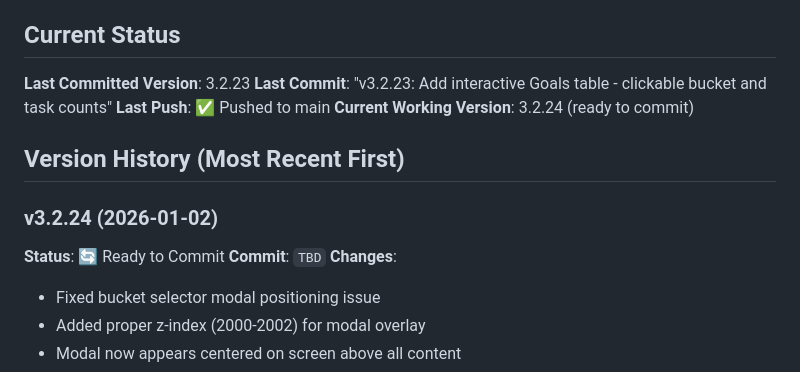
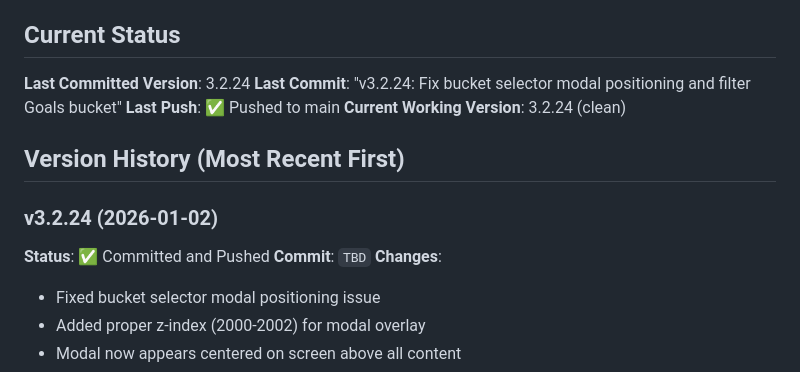
Before and after one commit to skibatech/skibatech.github.io, a Markdown page: private/planner/DEVELOPMENT.md, the part around the change. GitHub-like rendering.

```diff
--- a/private/planner/DEVELOPMENT.md
+++ b/private/planner/DEVELOPMENT.md
@@ -4,15 +4,15 @@
 **For version control workflow and rules, see [VERSION_CONTROL.md](VERSION_CONTROL.md).**
 
 ## Current Status
-**Last Committed Version**: 3.2.23
-**Last Commit**: "v3.2.23: Add interactive Goals table - clickable bucket and task counts"
+**Last Committed Version**: 3.2.24
+**Last Commit**: "v3.2.24: Fix bucket selector modal positioning and filter Goals bucket"
 **Last Push**: ✅ Pushed to main
-**Current Working Version**: 3.2.24 (ready to commit)
+**Current Working Version**: 3.2.24 (clean)
 
 ## Version History (Most Recent First)
 
 ### v3.2.24 (2026-01-02)
-**Status**: 🔄 Ready to Commit
+**Status**: ✅ Committed and Pushed
 **Commit**: `TBD`
 **Changes**:
 - Fixed bucket selector modal positioning issue
```
Also changed, not shown: private/planner/VERSION_CONTROL.md (+7 -3 lines).
